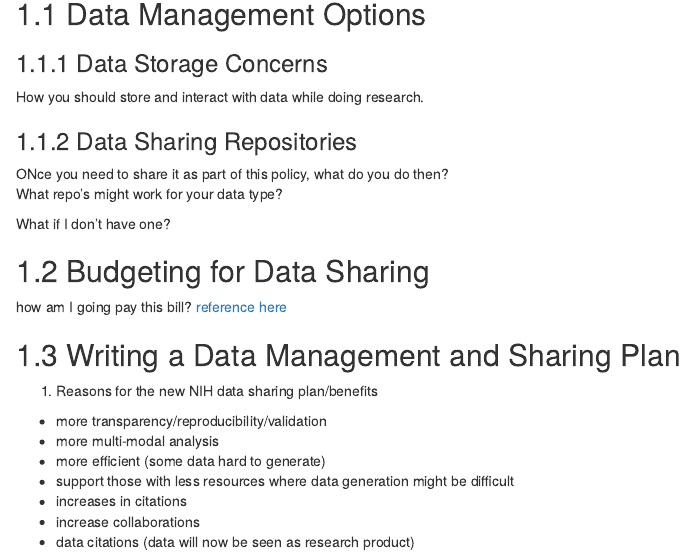
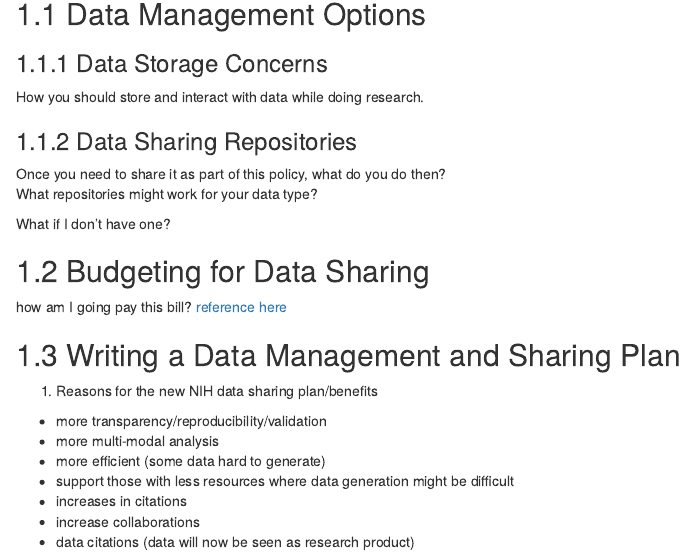
Before and after one commit to fhdsl/NIH_Data_Sharing, an R Markdown document (02-data_management_plan.Rmd): the page in a window 1100 px wide, from 80 px down. Rendered offline with R 4.5, knitr and Pandoc, with nearby package versions; drawn as R Markdown's standard HTML page in place of the format the file asks for; some code elsewhere in the file could not run offline.

Commit message:
fixing spelling

```diff
--- a/02-data_management_plan.Rmd
+++ b/02-data_management_plan.Rmd
@@ -6,8 +6,9 @@
 How you should store and interact with data while doing research.
 
 ### Data Sharing Repositories
-ONce you need to share it as part of this policy, what do you do then?
-What repo's might work for your data type?
+
+Once you need to share it as part of this policy, what do you do then?
+What repositories might work for your data type?
 
 What if I don't have one?
 
--- a/resources/dictionary.txt
+++ b/resources/dictionary.txt
@@ -41,6 +41,7 @@
 UE5
 reproducibility
 rmarkdown
+th
 underserved
 www
 25th
```
Also changed, not shown: 03-submission.Rmd (+1 -1 lines).
